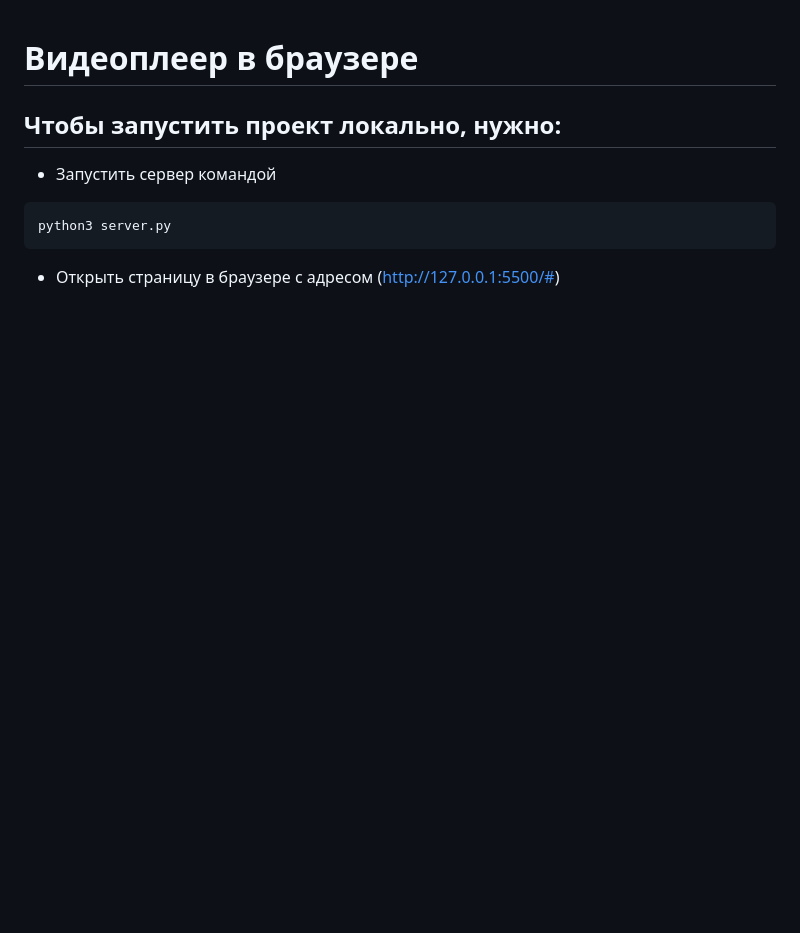
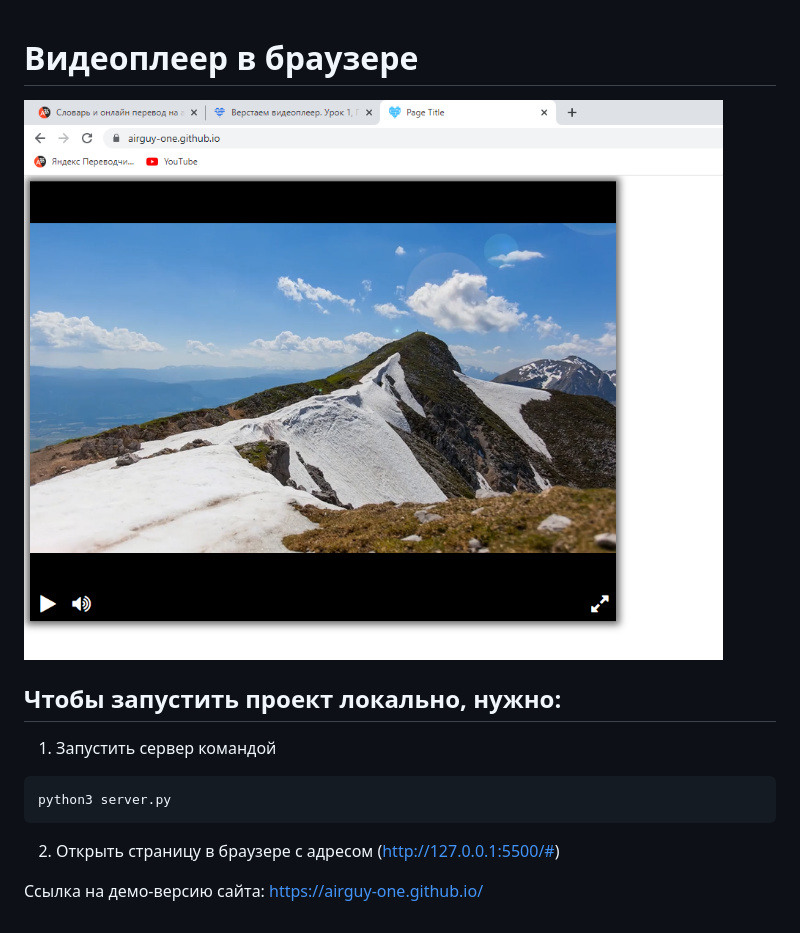
Before and after one commit to AirGuy-one/layout1_rep, a Markdown page: README.md, the part around the change. GitHub-like rendering; pictures changed too: screenshot.png (added); blank space fills up the shorter version.

Commit message:
Add screenshot to README.md file

````diff
--- a/README.md
+++ b/README.md
@@ -1,8 +1,12 @@
 # Видеоплеер в браузере
 
+![picture](screenshot.png)
+
 ## Чтобы запустить проект локально, нужно:
-* Запустить сервер командой
+1. Запустить сервер командой
 ```shell
 python3 server.py
 ```
-* Открыть страницу в браузере с адресом (http://127.0.0.1:5500/#)
+2. Открыть страницу в браузере с адресом (http://127.0.0.1:5500/#)
+
+Ссылка на демо-версию сайта: https://airguy-one.github.io/
````
